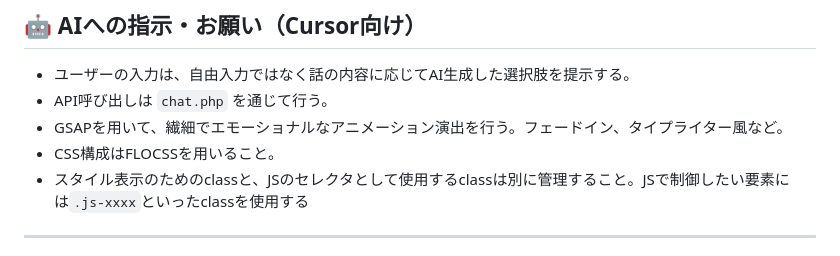
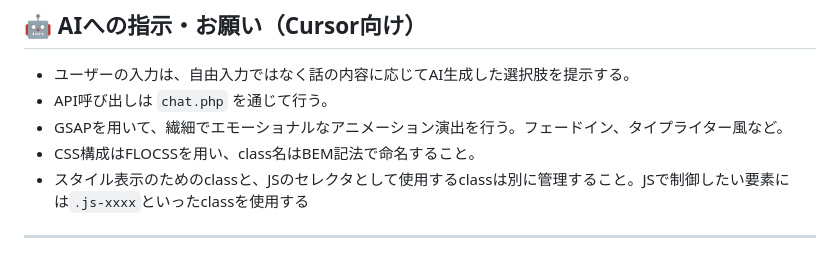
Before and after one commit to am1129/the-ai-and-i, a Markdown page: README.md, the part around the change. GitHub-like rendering.

Commit message:
README.mdにCSS構成に関する指示を追加し、BEM記法でのクラス名命名を明記。

```diff
--- a/README.md
+++ b/README.md
@@ -28,7 +28,7 @@
 - ユーザーの入力は、自由入力ではなく話の内容に応じてAI生成した選択肢を提示する。
 - API呼び出しは `chat.php` を通じて行う。
 - GSAPを用いて、繊細でエモーショナルなアニメーション演出を行う。フェードイン、タイプライター風など。
-- CSS構成はFLOCSSを用いること。
+- CSS構成はFLOCSSを用い、class名はBEM記法で命名すること。
 - スタイル表示のためのclassと、JSのセレクタとして使用するclassは別に管理すること。JSで制御したい要素には`.js-xxxx`といったclassを使用する
 
 ---
```
